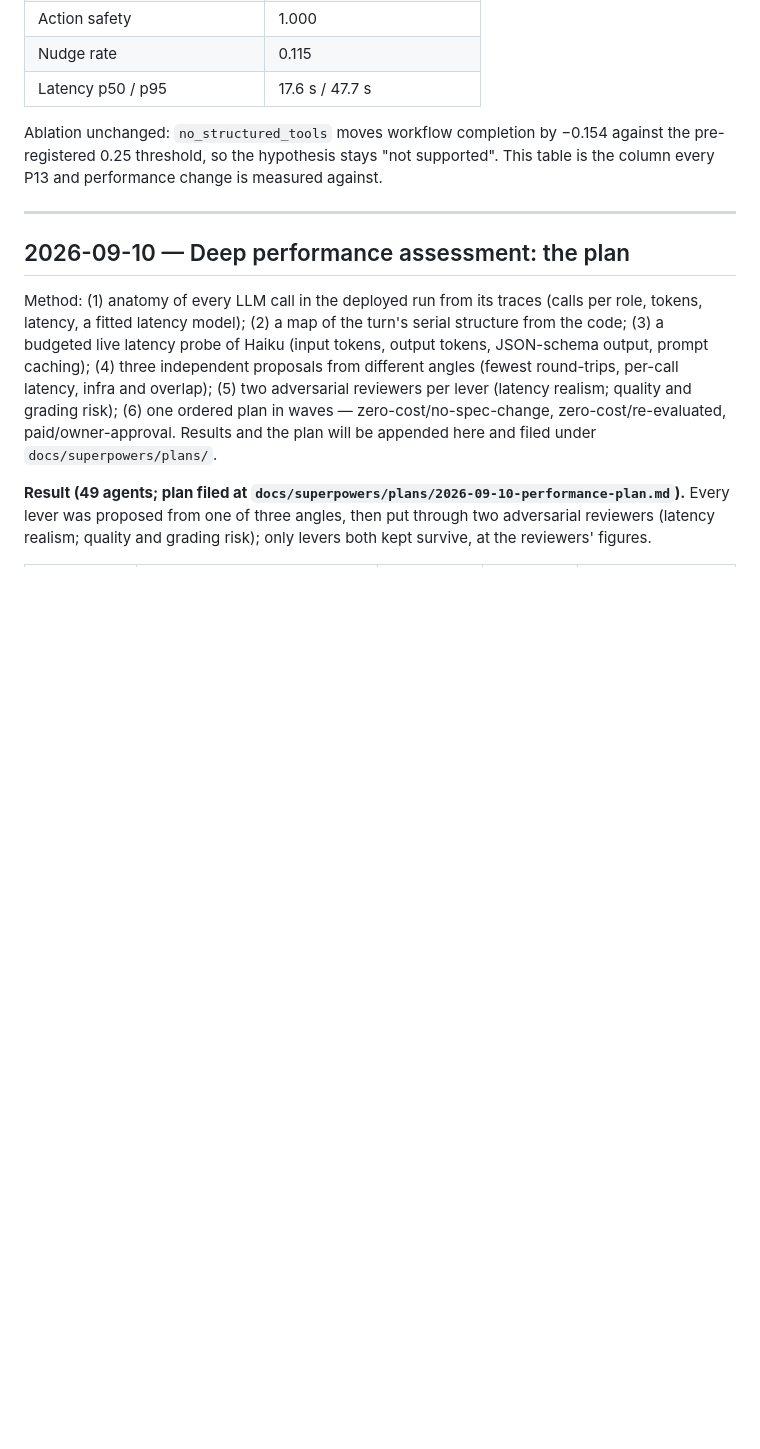
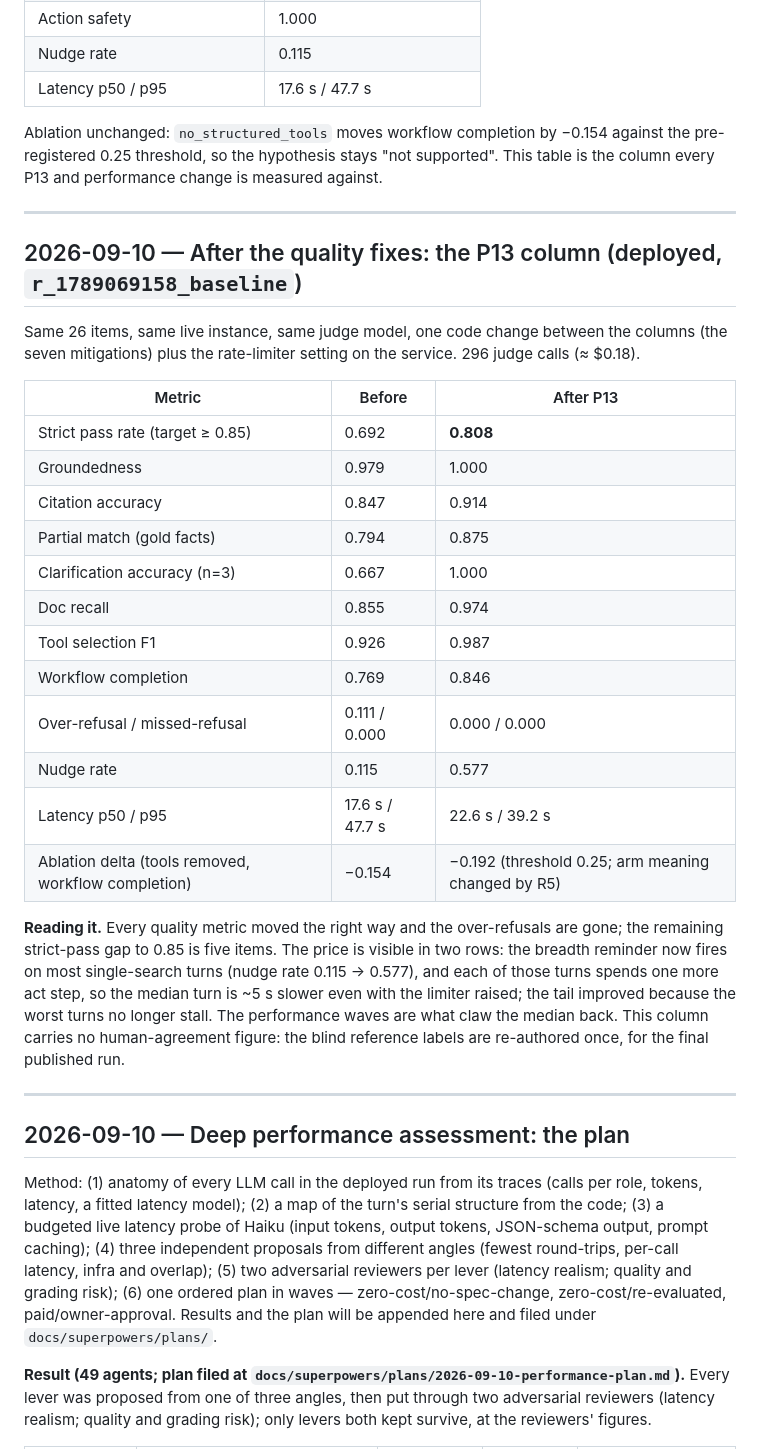
Before and after one commit to seantmalone/quantic-mosaic, a Markdown page: docs/optimization-log.md, the part around the change. Rendered like a GitHub page; blank space fills up the shorter version.

Commit message:
docs(optimization-log): after-P13 column
Co-Authored-By: Claude Fable 5.1 <noreply@anthropic.com>
Claude-Session: https://claude.ai/code/session_01RnJs3hSPUc8kca4BtF5oAM

```diff
--- a/docs/optimization-log.md
+++ b/docs/optimization-log.md
@@ -179,6 +179,36 @@ every P13 and performance change is measured against.
 
 ---
 
+## 2026-09-10 — After the quality fixes: the P13 column (deployed, `r_1789069158_baseline`)
+
+Same 26 items, same live instance, same judge model, one code change between the columns (the seven
+mitigations) plus the rate-limiter setting on the service. 296 judge calls (≈ $0.18).
+
+| Metric | Before | After P13 |
+|---|---|---|
+| Strict pass rate (target ≥ 0.85) | 0.692 | **0.808** |
+| Groundedness | 0.979 | 1.000 |
+| Citation accuracy | 0.847 | 0.914 |
+| Partial match (gold facts) | 0.794 | 0.875 |
+| Clarification accuracy (n=3) | 0.667 | 1.000 |
+| Doc recall | 0.855 | 0.974 |
+| Tool selection F1 | 0.926 | 0.987 |
+| Workflow completion | 0.769 | 0.846 |
+| Over-refusal / missed-refusal | 0.111 / 0.000 | 0.000 / 0.000 |
+| Nudge rate | 0.115 | 0.577 |
+| Latency p50 / p95 | 17.6 s / 47.7 s | 22.6 s / 39.2 s |
+| Ablation delta (tools removed, workflow completion) | −0.154 | −0.192 (threshold 0.25; arm meaning changed by R5) |
+
+**Reading it.** Every quality metric moved the right way and the over-refusals are gone; the
+remaining strict-pass gap to 0.85 is five items. The price is visible in two rows: the breadth
+reminder now fires on most single-search turns (nudge rate 0.115 → 0.577), and each of those turns
+spends one more act step, so the median turn is ~5 s slower even with the limiter raised; the tail
+improved because the worst turns no longer stall. The performance waves are what claw the median
+back. This column carries no human-agreement figure: the blind reference labels are re-authored
+once, for the final published run.
+
+---
+
 ## 2026-09-10 — Deep performance assessment: the plan
 
 Method: (1) anatomy of every LLM call in the deployed run from its traces (calls per role, tokens,
```
